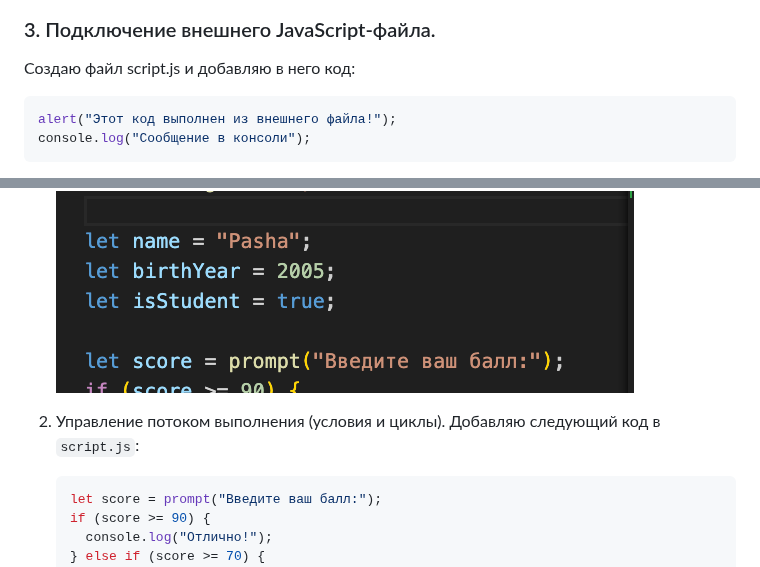
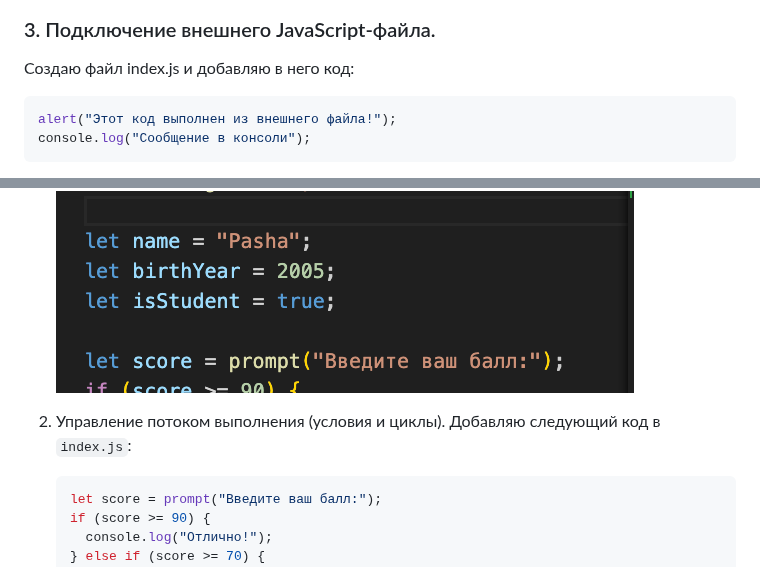
Before and after one commit to parsifalty/lab1, a Markdown page: readme.md, 2 parts joined by grey strips. Drawn GitHub-style.

Commit message:
commit-4

````diff
--- a/readme.md
+++ b/readme.md
@@ -35,7 +35,7 @@
 
 ### 3. Подключение внешнего JavaScript-файла.
 
-Создаю файл script.js и добавляю в него код:
+Создаю файл index.js и добавляю в него код:
 
 ```javascript
 alert("Этот код выполнен из внешнего файла!");
@@ -56,7 +56,7 @@ console.log("Сообщение в консоли");
 1. Объявление переменных и работа с ними.
    ![alt text](./images%20/image6.png)
 2. Управление потоком выполнения (условия и циклы).
-   Добавляю следующий код в `script.js`:
+   Добавляю следующий код в `index.js`:
 
    ```javascript
    let score = prompt("Введите ваш балл:");
````
